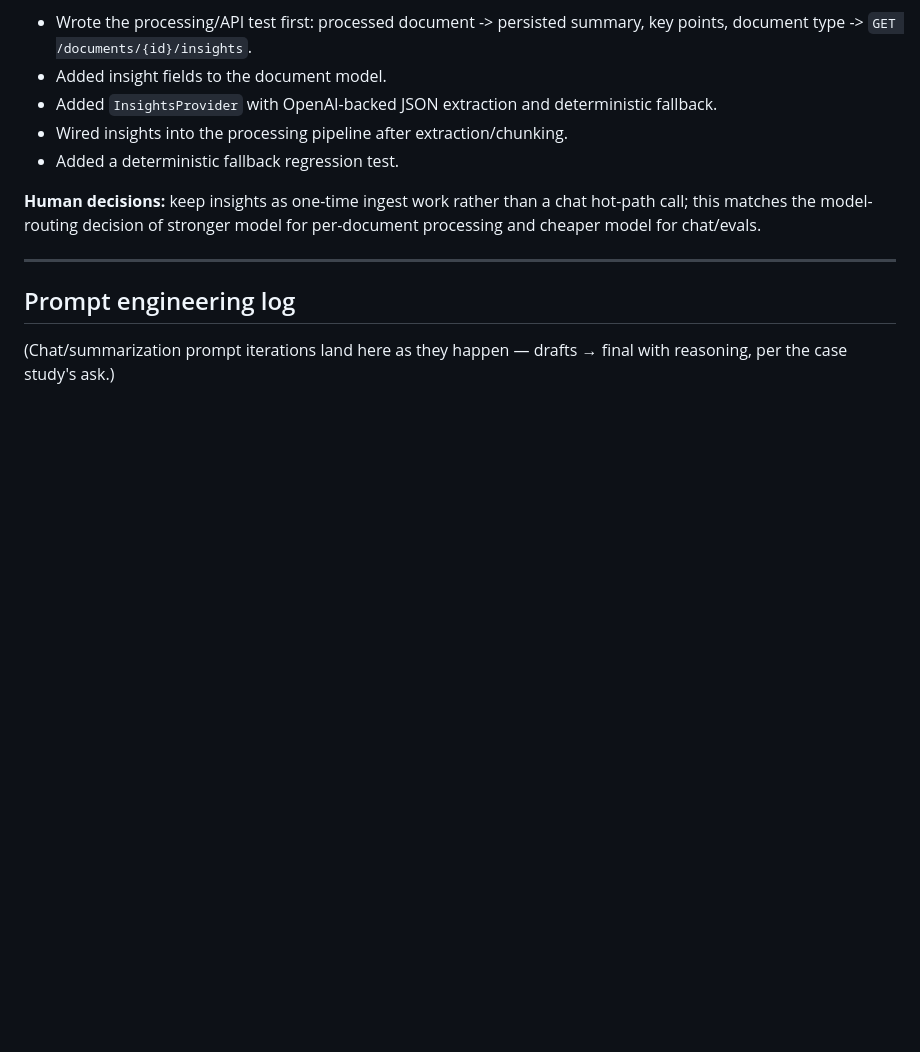
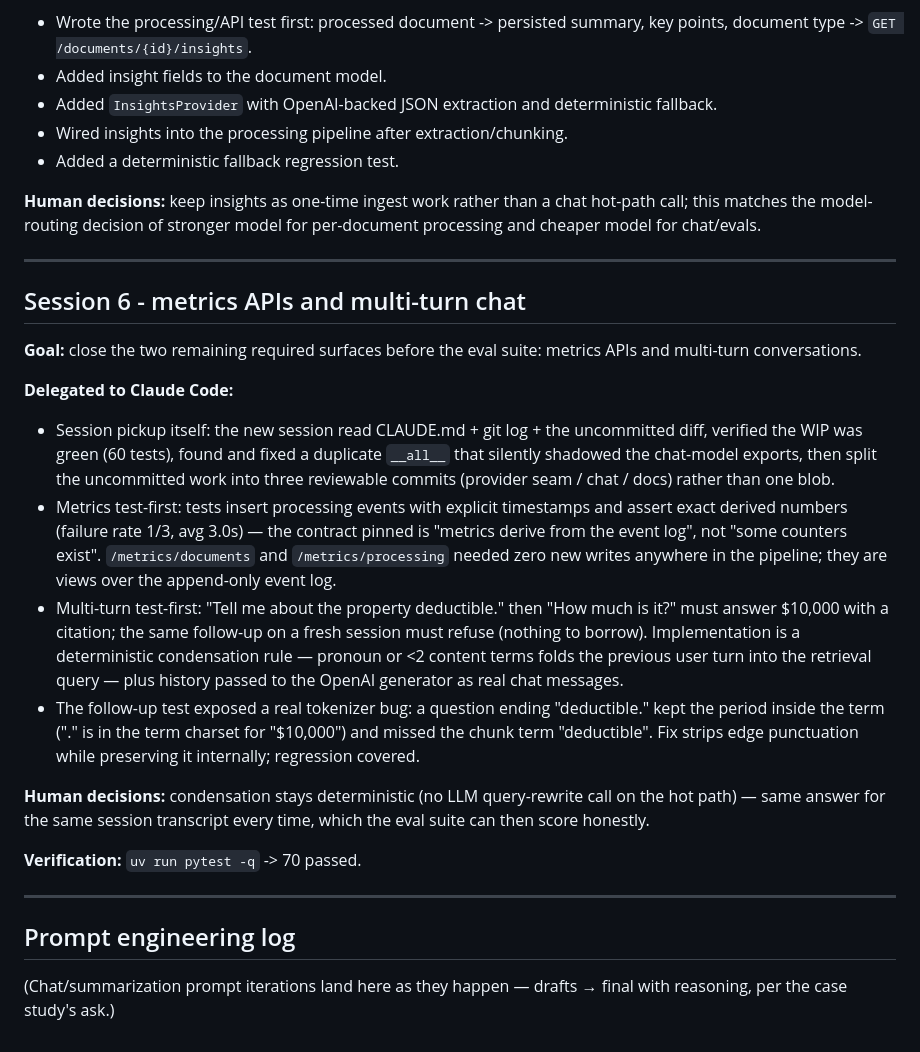
Before and after one commit to vidiyala99/vault-docs, a Markdown page: AI_USAGE.md, the part around the change. GitHub-like rendering; blank space fills up the shorter version.

Commit message:
docs: AI usage log for metrics + multi-turn session
Co-Authored-By: Claude Opus 4.8 (1M context) <noreply@anthropic.com>

```diff
--- a/AI_USAGE.md
+++ b/AI_USAGE.md
@@ -171,6 +171,41 @@ per-document processing and cheaper model for chat/evals.
 
 ---
 
+## Session 6 - metrics APIs and multi-turn chat
+
+**Goal:** close the two remaining required surfaces before the eval suite:
+metrics APIs and multi-turn conversations.
+
+**Delegated to Claude Code:**
+- Session pickup itself: the new session read CLAUDE.md + git log + the
+  uncommitted diff, verified the WIP was green (60 tests), found and fixed a
+  duplicate `__all__` that silently shadowed the chat-model exports, then split
+  the uncommitted work into three reviewable commits (provider seam / chat /
+  docs) rather than one blob.
+- Metrics test-first: tests insert processing events with explicit timestamps
+  and assert exact derived numbers (failure rate 1/3, avg 3.0s) — the contract
+  pinned is "metrics derive from the event log", not "some counters exist".
+  `/metrics/documents` and `/metrics/processing` needed zero new writes
+  anywhere in the pipeline; they are views over the append-only event log.
+- Multi-turn test-first: "Tell me about the property deductible." then
+  "How much is it?" must answer $10,000 with a citation; the same follow-up on
+  a fresh session must refuse (nothing to borrow). Implementation is a
+  deterministic condensation rule — pronoun or <2 content terms folds the
+  previous user turn into the retrieval query — plus history passed to the
+  OpenAI generator as real chat messages.
+- The follow-up test exposed a real tokenizer bug: a question ending
+  "deductible." kept the period inside the term ("." is in the term charset
+  for "$10,000") and missed the chunk term "deductible". Fix strips edge
+  punctuation while preserving it internally; regression covered.
+
+**Human decisions:** condensation stays deterministic (no LLM query-rewrite
+call on the hot path) — same answer for the same session transcript every
+time, which the eval suite can then score honestly.
+
+**Verification:** `uv run pytest -q` -> 70 passed.
+
+---
+
 ## Prompt engineering log
 
 (Chat/summarization prompt iterations land here as they happen — drafts → final
```
